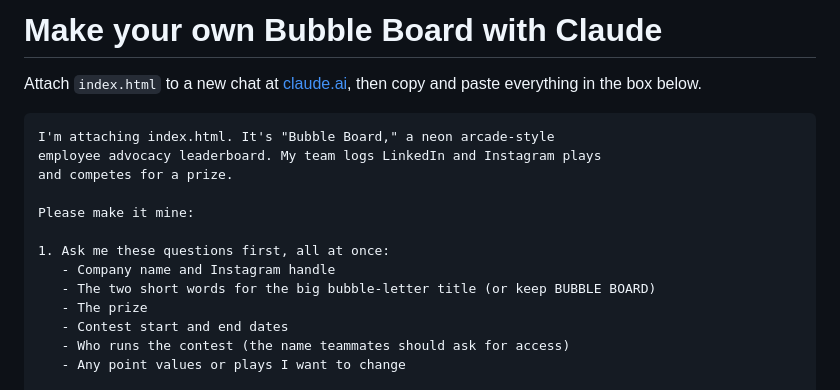
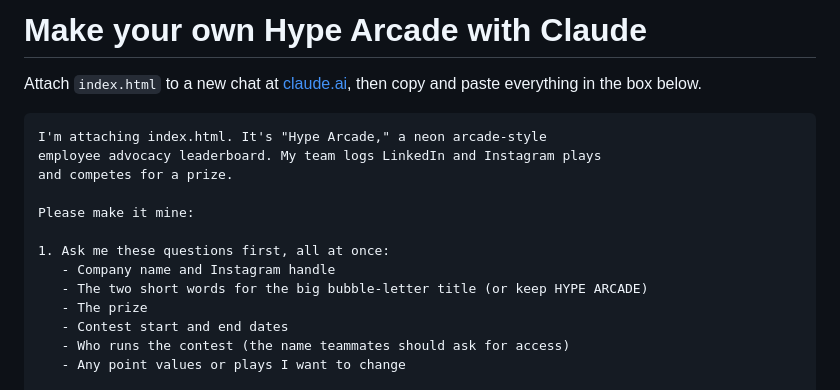
Before and after one commit to alyssanewman/hype-arcade, a Markdown page: MAKE-YOUR-OWN.md, the part around the change. GitHub-like rendering.

````diff
--- a/MAKE-YOUR-OWN.md
+++ b/MAKE-YOUR-OWN.md
@@ -1,9 +1,9 @@
-# Make your own Bubble Board with Claude
+# Make your own Hype Arcade with Claude
 
 Attach `index.html` to a new chat at [claude.ai](https://claude.ai), then copy and paste everything in the box below.
 
 ```
-I'm attaching index.html. It's "Bubble Board," a neon arcade-style
+I'm attaching index.html. It's "Hype Arcade," a neon arcade-style
 employee advocacy leaderboard. My team logs LinkedIn and Instagram plays
 and competes for a prize.
 
@@ -11,7 +11,7 @@ Please make it mine:
 
 1. Ask me these questions first, all at once:
    - Company name and Instagram handle
-   - The two short words for the big bubble-letter title (or keep BUBBLE BOARD)
+   - The two short words for the big bubble-letter title (or keep HYPE ARCADE)
    - The prize
    - Contest start and end dates
    - Who runs the contest (the name teammates should ask for access)
````
Also changed, not shown: README.md (+4 -4 lines), preview.jpg, 1 other file.
